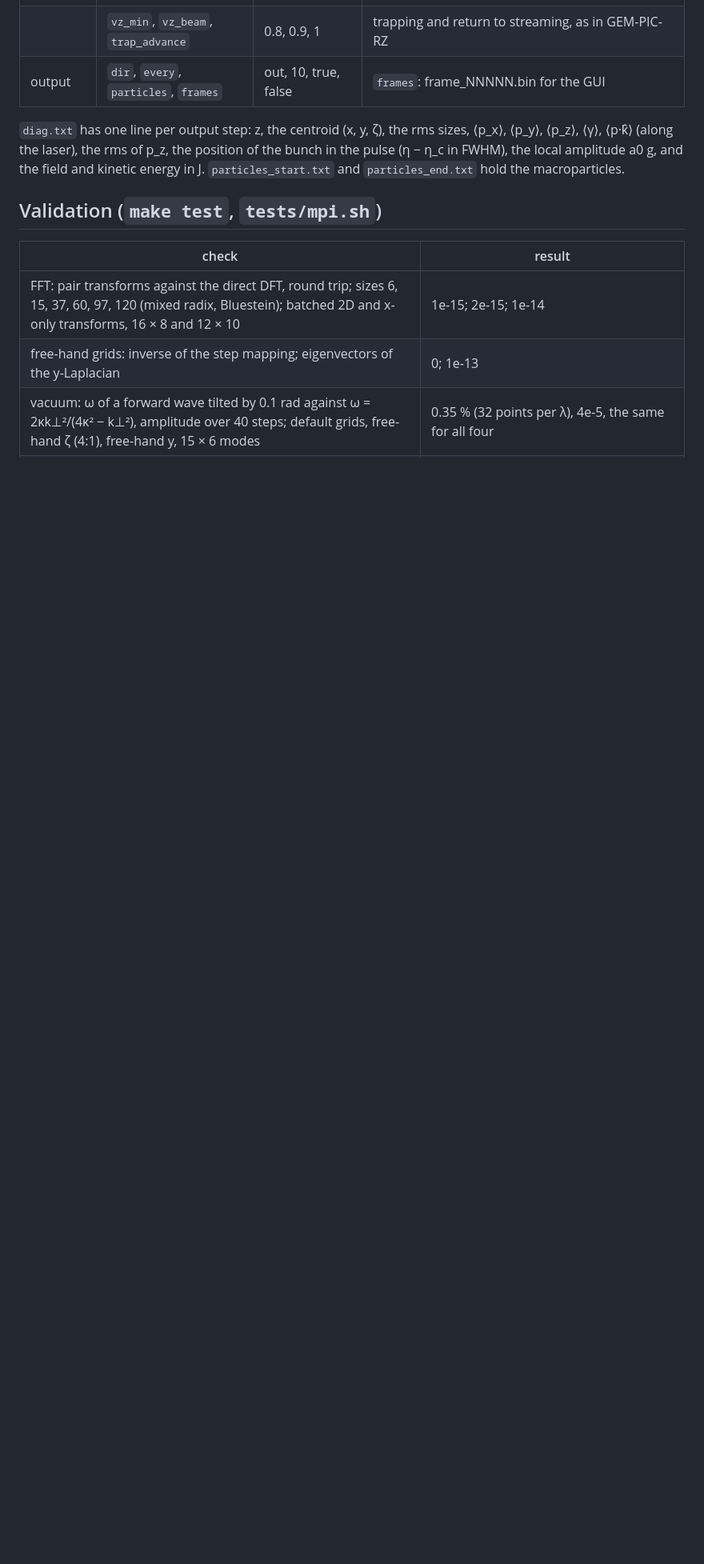
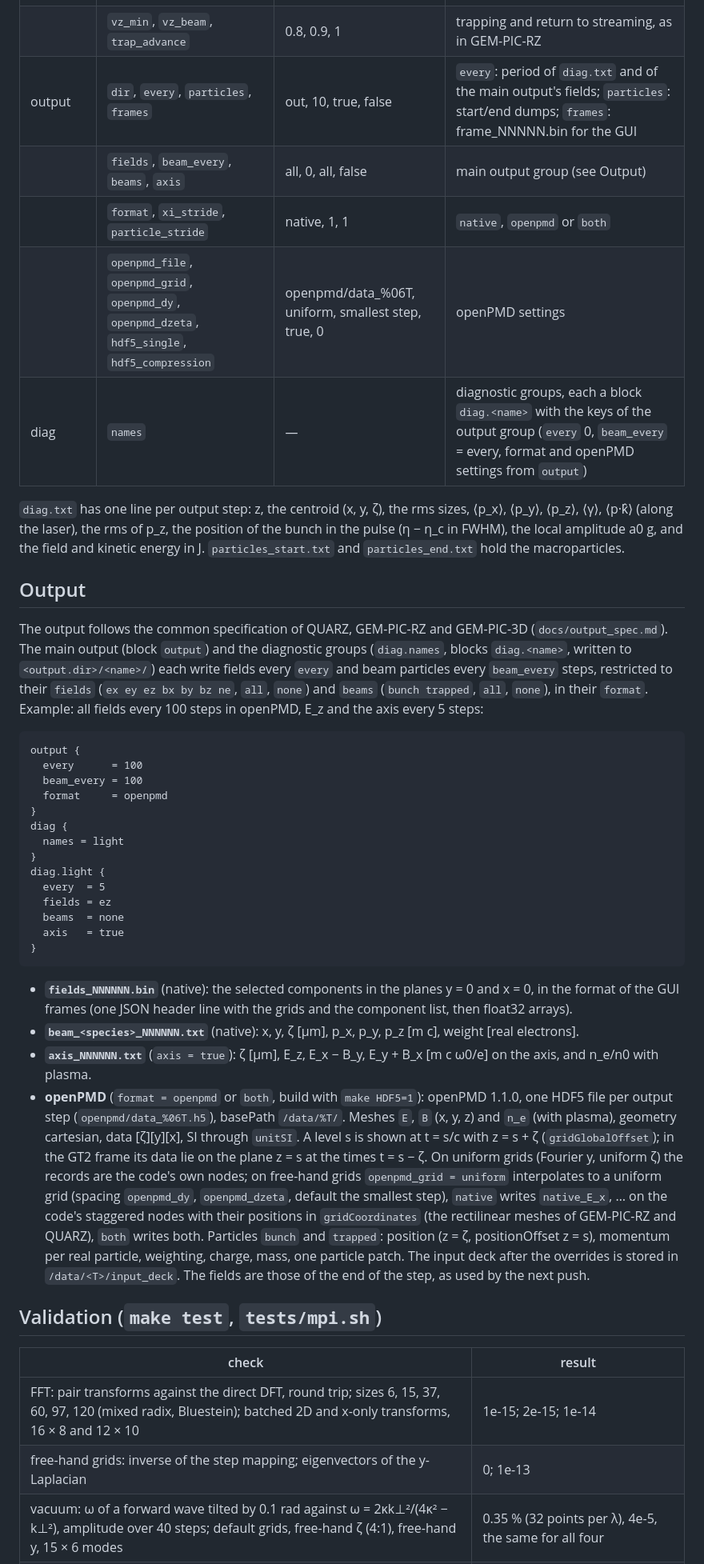
Before and after one commit to AlexMPukhov/GEM-PIC-3D, a Markdown page: README.md, the part around one of its changes. Shown at 80% size. Rendered like a GitHub page; blank space fills up the shorter version.

Commit message:
Pending work, part 6: README: output groups and openPMD (section Output, deck table), the resolved beam-wake check, 68 checks, the split source files

````diff
--- a/README.md
+++ b/README.md
@@ -279,12 +280,58 @@ real GPU is still to be done.
 | | `smooth_length` | 0 | bubble closure: smoothing length of the plasma currents |
 | numerics | `iterations`, `predictor` | 2, extrapolate | passes per slice; prediction of the streaming current (`previous`: as GEM-PIC-RZ) |
 | | `vz_min`, `vz_beam`, `trap_advance` | 0.8, 0.9, 1 | trapping and return to streaming, as in GEM-PIC-RZ |
-| output | `dir`, `every`, `particles`, `frames` | out, 10, true, false | `frames`: frame_NNNNN.bin for the GUI |
+| output | `dir`, `every`, `particles`, `frames` | out, 10, true, false | `every`: period of `diag.txt` and of the main output's fields; `particles`: start/end dumps; `frames`: frame_NNNNN.bin for the GUI |
+| | `fields`, `beam_every`, `beams`, `axis` | all, 0, all, false | main output group (see Output) |
+| | `format`, `xi_stride`, `particle_stride` | native, 1, 1 | `native`, `openpmd` or `both` |
+| | `openpmd_file`, `openpmd_grid`, `openpmd_dy`, `openpmd_dzeta`, `hdf5_single`, `hdf5_compression` | openpmd/data_%06T, uniform, smallest step, true, 0 | openPMD settings |
+| diag | `names` | — | diagnostic groups, each a block `diag.<name>` with the keys of the output group (`every` 0, `beam_every` = every, format and openPMD settings from `output`) |
 
 `diag.txt` has one line per output step: z, the centroid (x, y, ζ), the rms sizes, ⟨p_x⟩, ⟨p_y⟩,
 ⟨p_z⟩, ⟨γ⟩, ⟨p·k̂⟩ (along the laser), the rms of p_z, the position of the bunch in the pulse
 (η − η_c in FWHM), the local amplitude a0 g, and the field and kinetic energy in J. `particles_start.txt`
 and `particles_end.txt` hold the macroparticles.
+
+## Output
+
+The output follows the common specification of QUARZ, GEM-PIC-RZ and GEM-PIC-3D (`docs/output_spec.md`).
+The main output (block `output`) and the diagnostic groups (`diag.names`, blocks `diag.<name>`, written to
+`<output.dir>/<name>/`) each write fields every `every` and beam particles every `beam_every` steps, restricted
+to their `fields` (`ex ey ez bx by bz ne`, `all`, `none`) and `beams` (`bunch trapped`, `all`, `none`), in their
+`format`. Example: all fields every 100 steps in openPMD, E_z and the axis every 5 steps:
+
+```
+output {
+  every      = 100
+  beam_every = 100
+  format     = openpmd
+}
+diag {
+  names = light
+}
+diag.light {
+  every  = 5
+  fields = ez
+  beams  = none
+  axis   = true
+}
+```
+
+- **`fields_NNNNNN.bin`** (native): the selected components in the planes y = 0 and x = 0, in the format of
+  the GUI frames (one JSON header line with the grids and the component list, then float32 arrays).
+- **`beam_<species>_NNNNNN.txt`** (native): x, y, ζ [µm], p_x, p_y, p_z [m c], weight [real electrons].
+- **`axis_NNNNNN.txt`** (`axis = true`): ζ [µm], E_z, E_x − B_y, E_y + B_x [m c ω0/e] on the axis, and n_e/n0
+  with plasma.
+- **openPMD** (`format = openpmd` or `both`, build with `make HDF5=1`): openPMD 1.1.0, one HDF5 file per output
+  step (`openpmd/data_%06T.h5`), basePath `/data/%T/`. Meshes `E`, `B` (x, y, z) and `n_e` (with plasma),
+  geometry cartesian, data [ζ][y][x], SI through `unitSI`. A level s is shown at t = s/c with z = s + ζ
+  (`gridGlobalOffset`); in the GT2 frame its data lie on the plane z = s at the times t = s − ζ. On uniform grids
+  (Fourier y, uniform ζ) the records are the code's own nodes; on free-hand grids `openpmd_grid = uniform`
+  interpolates to a uniform grid (spacing `openpmd_dy`, `openpmd_dzeta`, default the smallest step), `native`
+  writes `native_E_x`, … on the code's staggered nodes with their positions in `gridCoordinates` (the
+  rectilinear meshes of GEM-PIC-RZ and QUARZ), `both` writes both. Particles `bunch` and `trapped`: position
+  (z = ζ, positionOffset z = s), momentum per real particle, weighting, charge, mass, one particle patch. The
+  input deck after the overrides is stored in `/data/<T>/input_deck`. The fields are those of the end of the
+  step, as used by the next push.
 
 ## Validation (`make test`, `tests/mpi.sh`)
 
````
Also changed, not shown: other parts of README.md (+12 -10 lines).
